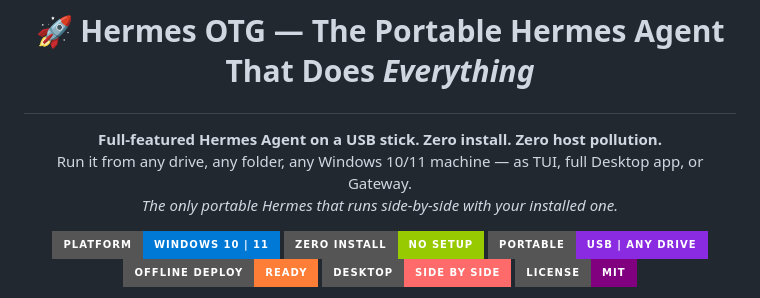
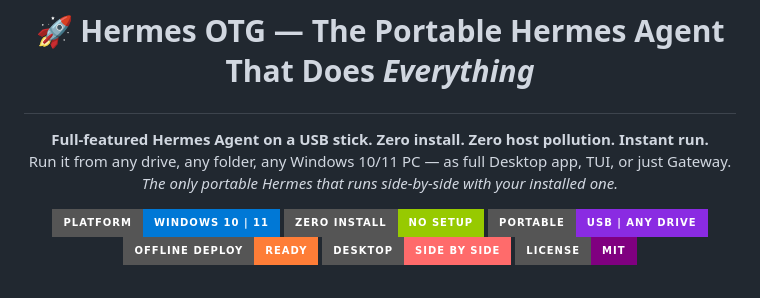
Before and after one commit to MilkyWay008/Hermes-OTG, a Markdown page: README.md, the part around the change. GitHub-like rendering; badges without logos.

```diff
--- a/README.md
+++ b/README.md
@@ -5,8 +5,8 @@
 # <p align="center">🚀 Hermes OTG — The Portable Hermes Agent That Does *Everything*</p>
 
 <p align="center">
-  <strong>Full-featured Hermes Agent on a USB stick. Zero install. Zero host pollution.</strong><br>
-  Run it from any drive, any folder, any Windows 10/11 machine — as TUI, full Desktop app, or Gateway.<br>
+  <strong>Full-featured Hermes Agent on a USB stick. Zero install. Zero host pollution. Instant run.</strong><br>
+  Run it from any drive, any folder, any Windows 10/11 PC — as full Desktop app, TUI, or just Gateway.<br>
   <em>The only portable Hermes that runs side-by-side with your installed one.</em>
 </p>
 
```
